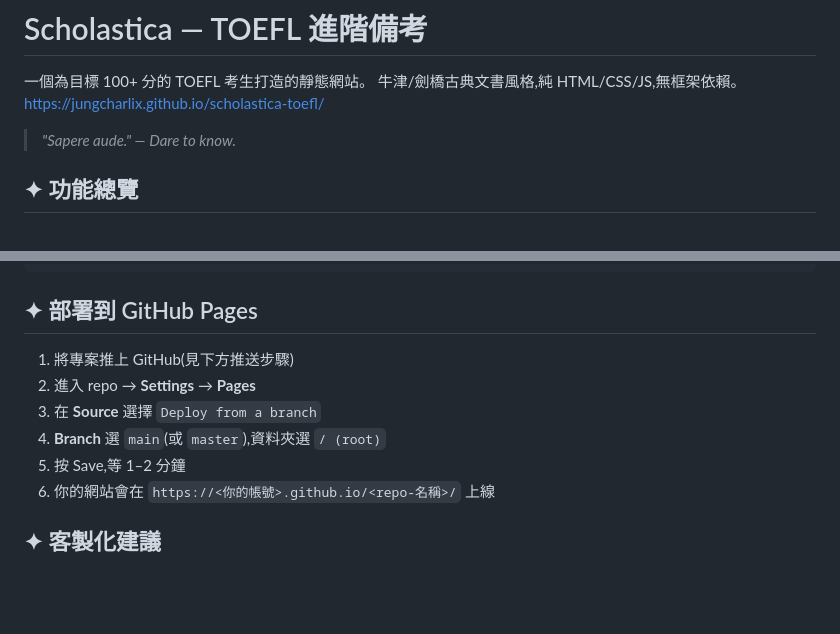
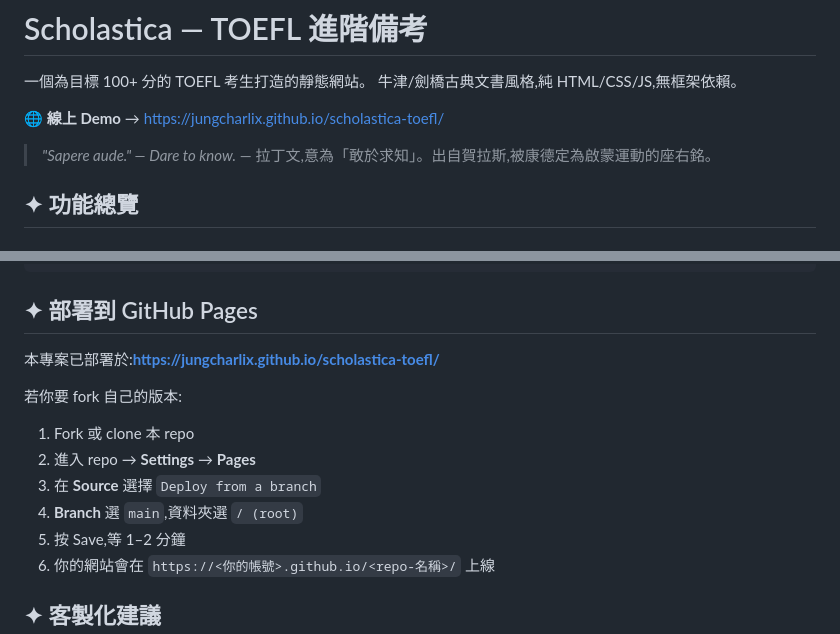
Before and after one commit to jungcharlix/scholastica-toefl, a Markdown page: README.md, 2 parts joined by grey strips. GitHub-like rendering; blank space fills up the shorter version.

```diff
--- a/README.md
+++ b/README.md
@@ -2,8 +2,11 @@
 
 一個為目標 100+ 分的 TOEFL 考生打造的靜態網站。
 牛津/劍橋古典文書風格,純 HTML/CSS/JS,無框架依賴。
-https://jungcharlix.github.io/scholastica-toefl/
+
+🌐 **線上 Demo** → [https://jungcharlix.github.io/scholastica-toefl/](https://jungcharlix.github.io/scholastica-toefl/)
+
 > *"Sapere aude." — Dare to know.*
+> — 拉丁文,意為「敢於求知」。出自賀拉斯,被康德定為啟蒙運動的座右銘。
 
 ## ✦ 功能總覽
 
@@ -86,10 +89,14 @@ npx http-server -p 8000
 
 ## ✦ 部署到 GitHub Pages
 
-1. 將專案推上 GitHub(見下方推送步驟)
+本專案已部署於:**[https://jungcharlix.github.io/scholastica-toefl/](https://jungcharlix.github.io/scholastica-toefl/)**
+
+若你要 fork 自己的版本:
+
+1. Fork 或 clone 本 repo
 2. 進入 repo → **Settings** → **Pages**
 3. 在 **Source** 選擇 `Deploy from a branch`
-4. **Branch** 選 `main`(或 `master`),資料夾選 `/ (root)`
+4. **Branch** 選 `main`,資料夾選 `/ (root)`
 5. 按 Save,等 1–2 分鐘
 6. 你的網站會在 `https://<你的帳號>.github.io/<repo-名稱>/` 上線
 
```
